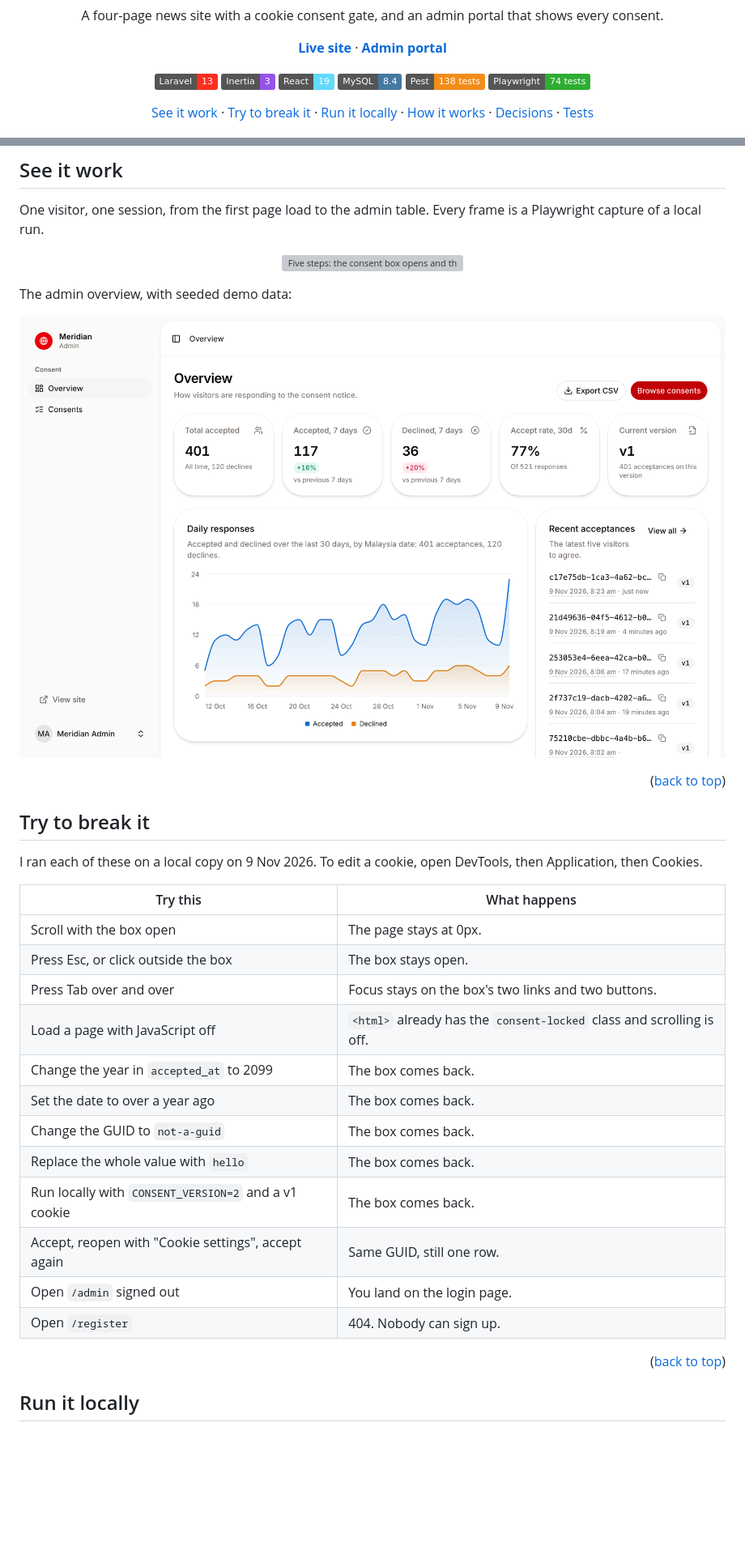
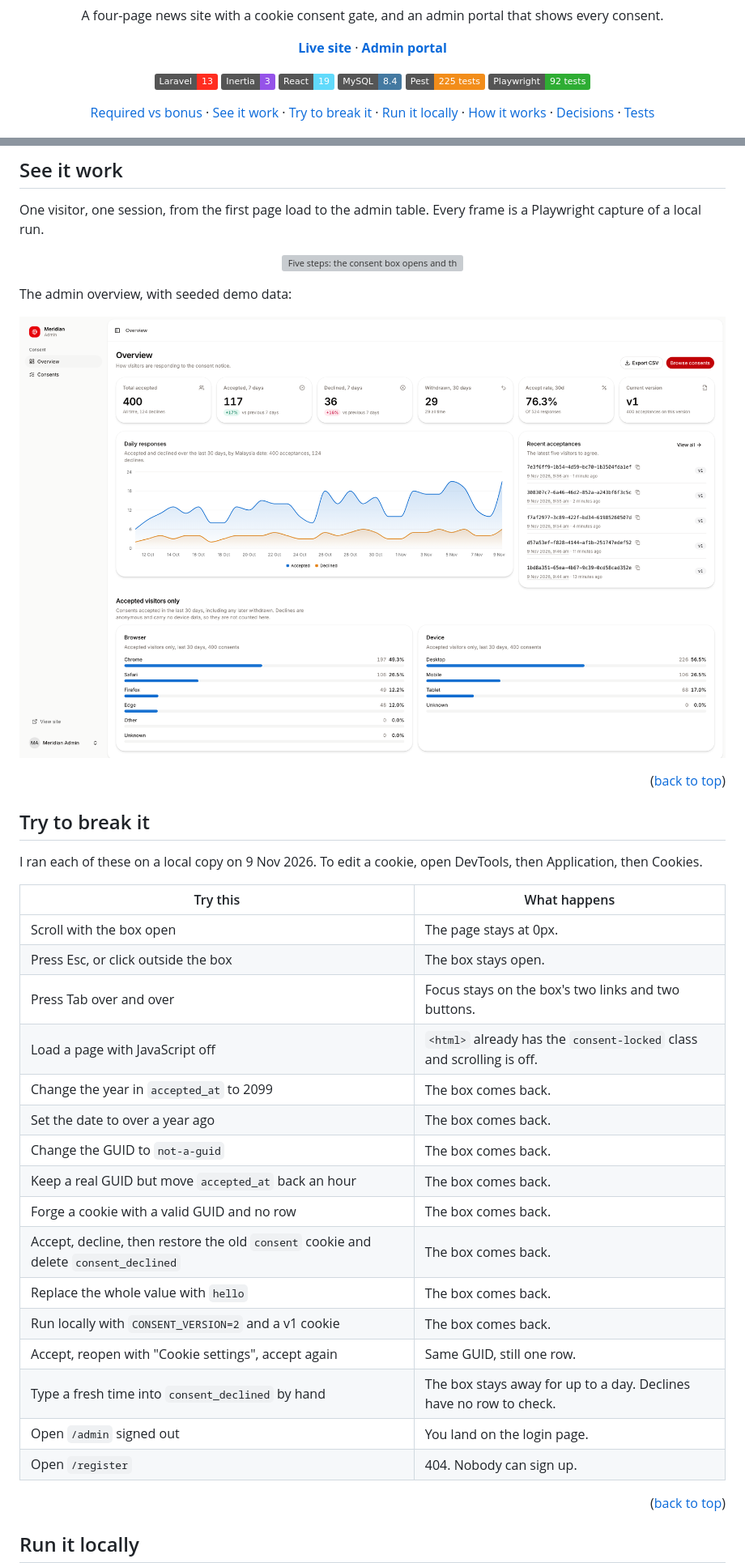
Before and after one commit to imanbinamran/meridian-consent, a Markdown page: README.md, 2 parts joined by grey strips. Shown at 81% size. Rendered like a GitHub page; pictures changed too: docs/readme/admin-overview-light.png; badges without logos; blank space fills up the shorter version; grey boxes are pictures that could not be loaded.

Commit message:
Make the README match how consent records work now

```diff
--- a/README.md
+++ b/README.md
@@ -21,11 +21,12 @@
   <img alt="Inertia 3" src="https://img.shields.io/badge/Inertia-3-9553E9?logo=inertia&logoColor=white">
   <img alt="React 19" src="https://img.shields.io/badge/React-19-61DAFB?logo=react&logoColor=black">
   <img alt="MySQL 8.4" src="https://img.shields.io/badge/MySQL-8.4-4479A1?logo=mysql&logoColor=white">
-  <img alt="Pest: 138 tests" src="https://img.shields.io/badge/Pest-138%20tests-F28D1A">
-  <img alt="Playwright: 74 tests" src="https://img.shields.io/badge/Playwright-74%20tests-2EAD33">
+  <img alt="Pest: 225 tests" src="https://img.shields.io/badge/Pest-225%20tests-F28D1A">
+  <img alt="Playwright: 92 tests" src="https://img.shields.io/badge/Playwright-92%20tests-2EAD33">
 </p>
 
 <p align="center">
+  <a href="#required-vs-bonus">Required vs bonus</a> ·
   <a href="#see-it-work">See it work</a> ·
   <a href="#try-to-break-it">Try to break it</a> ·
   <a href="#run-it-locally">Run it locally</a> ·
@@ -81,20 +94,24 @@ The admin overview, with seeded demo data:
 
 I ran each of these on a local copy on 9 Nov 2026. To edit a cookie, open DevTools, then Application, then Cookies.
 
-| Try this                                             | What happens                                                          |
-| ---------------------------------------------------- | --------------------------------------------------------------------- |
-| Scroll with the box open                             | The page stays at 0px.                                                |
-| Press Esc, or click outside the box                  | The box stays open.                                                   |
-| Press Tab over and over                              | Focus stays on the box's two links and two buttons.                   |
-| Load a page with JavaScript off                      | `<html>` already has the `consent-locked` class and scrolling is off. |
-| Change the year in `accepted_at` to 2099             | The box comes back.                                                   |
-| Set the date to over a year ago                      | The box comes back.                                                   |
-| Change the GUID to `not-a-guid`                      | The box comes back.                                                   |
-| Replace the whole value with `hello`                 | The box comes back.                                                   |
-| Run locally with `CONSENT_VERSION=2` and a v1 cookie | The box comes back.                                                   |
-| Accept, reopen with "Cookie settings", accept again  | Same GUID, still one row.                                             |
-| Open `/admin` signed out                             | You land on the login page.                                           |
-| Open `/register`                                     | 404. Nobody can sign up.                                              |
+| Try this                                                                             | What happens                                                          |
+| ------------------------------------------------------------------------------------ | --------------------------------------------------------------------- |
+| Scroll with the box open                                                             | The page stays at 0px.                                                |
+| Press Esc, or click outside the box                                                  | The box stays open.                                                   |
+| Press Tab over and over                                                              | Focus stays on the box's two links and two buttons.                   |
+| Load a page with JavaScript off                                                      | `<html>` already has the `consent-locked` class and scrolling is off. |
+| Change the year in `accepted_at` to 2099                                             | The box comes back.                                                   |
+| Set the date to over a year ago                                                      | The box comes back.                                                   |
+| Change the GUID to `not-a-guid`                                                      | The box comes back.                                                   |
+| Keep a real GUID but move `accepted_at` back an hour                                 | The box comes back.                                                   |
+| Forge a cookie with a valid GUID and no row                                          | The box comes back.                                                   |
+| Accept, decline, then restore the old `consent` cookie and delete `consent_declined` | The box comes back.                                                   |
+| Replace the whole value with `hello`                                                 | The box comes back.                                                   |
+| Run locally with `CONSENT_VERSION=2` and a v1 cookie                                 | The box comes back.                                                   |
+| Accept, reopen with "Cookie settings", accept again                                  | Same GUID, still one row.                                             |
+| Type a fresh time into `consent_declined` by hand                                    | The box stays away for up to a day. Declines have no row to check.    |
+| Open `/admin` signed out                                                             | You land on the login page.                                           |
+| Open `/register`                                                                     | 404. Nobody can sign up.                                              |
 
 <p align="right">(<a href="#readme-top">back to top</a>)</p>
 
```
Also changed, not shown: other parts of README.md (+90 -30 lines), docs/readme/admin-overview-dark.png.
